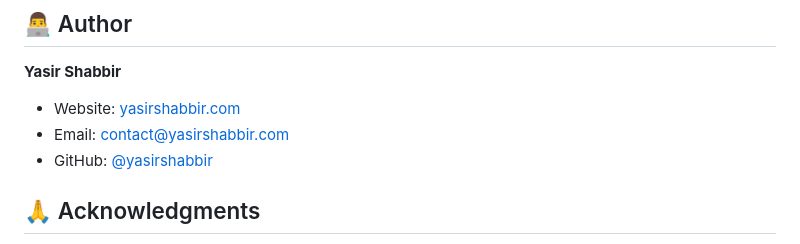
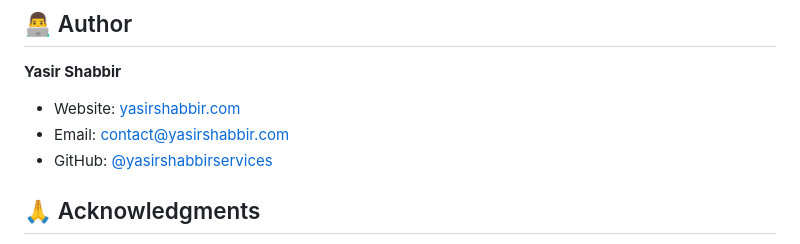
Before and after one commit to yasirshabbirservices/wp-arzo, a Markdown page: README.md, the part around the change. Rendered like a GitHub page.

```diff
--- a/README.md
+++ b/README.md
@@ -320,7 +320,7 @@ This project is licensed under the MIT License - see the [LICENSE](LICENSE) file
 **Yasir Shabbir**
 - Website: [yasirshabbir.com](https://yasirshabbir.com)
 - Email: [contact@yasirshabbir.com](mailto:contact@yasirshabbir.com)
-- GitHub: [@yasirshabbir](https://github.com/yasirshabbirservices/maintenance-tool)
+- GitHub: [@yasirshabbirservices](https://github.com/yasirshabbirservices/maintenance-tool)
 
 ## 🙏 Acknowledgments
 
```
